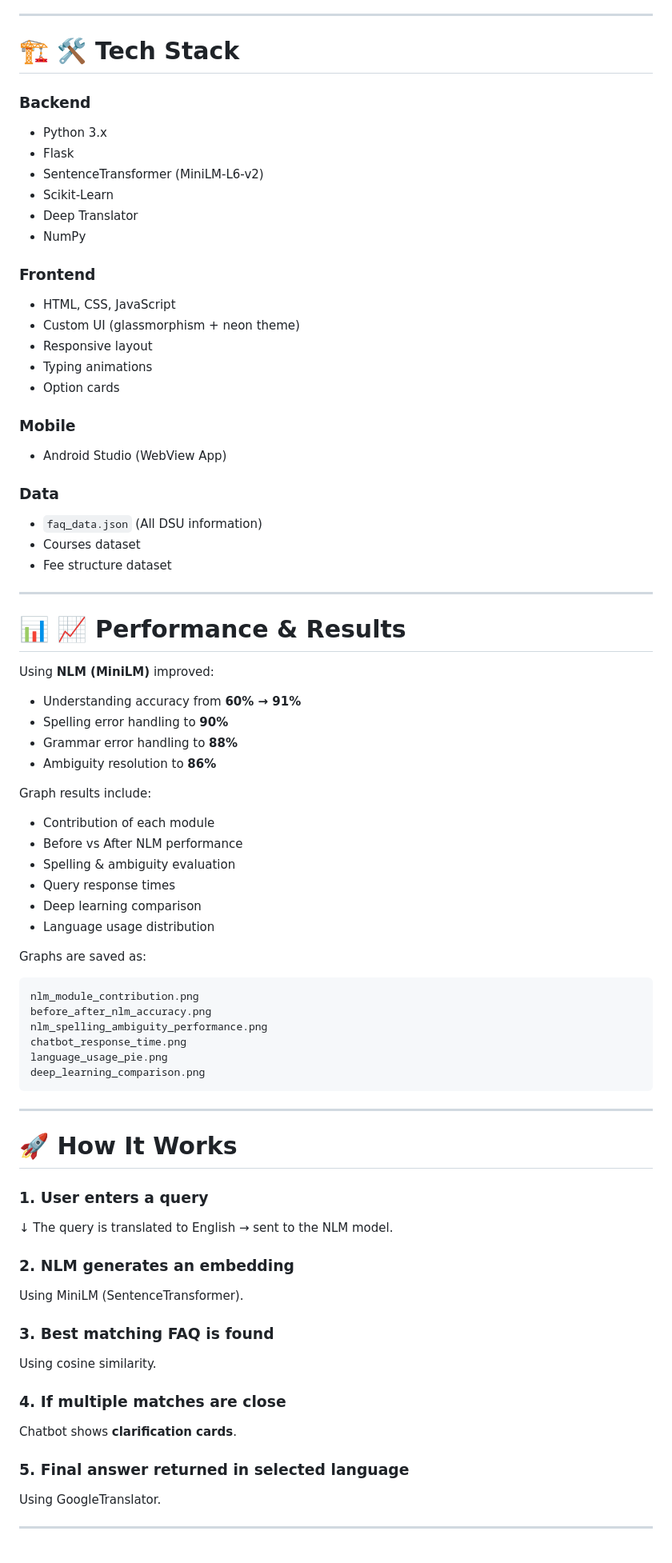
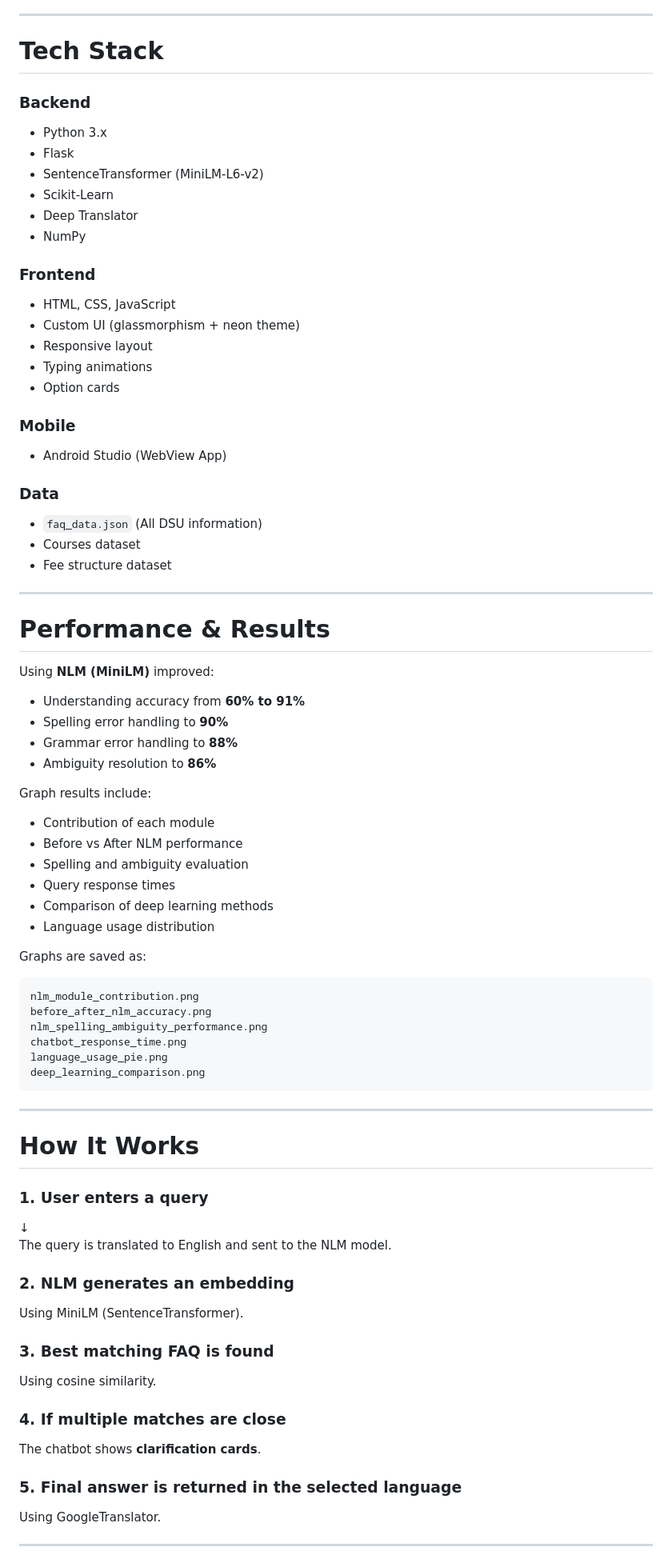
Before and after one commit to Gowtham-YK/AI-Chatbot-for-College-queries, a Markdown page: README.md, the part around one of its changes. Shown at 80% size. Drawn GitHub-style.

```diff
--- a/README.md
+++ b/README.md
@@ -85,9 +83,9 @@ Includes structured data for:
 
 ---
 
-# 🏗️ **🛠️ Tech Stack**
+# Tech Stack
 
-### **Backend**
+### Backend
 
 * Python 3.x
 * Flask
@@ -96,7 +94,7 @@ Includes structured data for:
 * Deep Translator
 * NumPy
 
-### **Frontend**
+### Frontend
 
 * HTML, CSS, JavaScript
 * Custom UI (glassmorphism + neon theme)
@@ -104,11 +102,11 @@ Includes structured data for:
 * Typing animations
 * Option cards
 
-### **Mobile**
+### Mobile
 
 * Android Studio (WebView App)
 
-### **Data**
+### Data
 
 * `faq_data.json` (All DSU information)
 * Courses dataset
@@ -116,11 +114,11 @@ Includes structured data for:
 
 ---
 
-# 📊 **📈 Performance & Results**
+# Performance & Results
 
 Using **NLM (MiniLM)** improved:
 
-* Understanding accuracy from **60% → 91%**
+* Understanding accuracy from **60% to 91%**
 * Spelling error handling to **90%**
 * Grammar error handling to **88%**
 * Ambiguity resolution to **86%**
@@ -129,9 +127,9 @@ Graph results include:
 
 * Contribution of each module
 * Before vs After NLM performance
-* Spelling & ambiguity evaluation
+* Spelling and ambiguity evaluation
 * Query response times
-* Deep learning comparison
+* Comparison of deep learning methods
 * Language usage distribution
 
 Graphs are saved as:
@@ -147,26 +145,26 @@ deep_learning_comparison.png
 
 ---
 
-# 🚀 **How It Works**
+# How It Works
 
-### **1. User enters a query**
+### 1. User enters a query
 
 ↓
-The query is translated to English → sent to the NLM model.
+The query is translated to English and sent to the NLM model.
 
-### **2. NLM generates an embedding**
+### 2. NLM generates an embedding
 
 Using MiniLM (SentenceTransformer).
 
-### **3. Best matching FAQ is found**
+### 3. Best matching FAQ is found
 
 Using cosine similarity.
 
-### **4. If multiple matches are close**
+### 4. If multiple matches are close
 
-Chatbot shows **clarification cards**.
+The chatbot shows **clarification cards**.
 
-### **5. Final answer returned in selected language**
+### 5. Final answer is returned in the selected language
 
 Using GoogleTranslator.
 
```
Also changed, not shown: other parts of README.md (+29 -31 lines).
